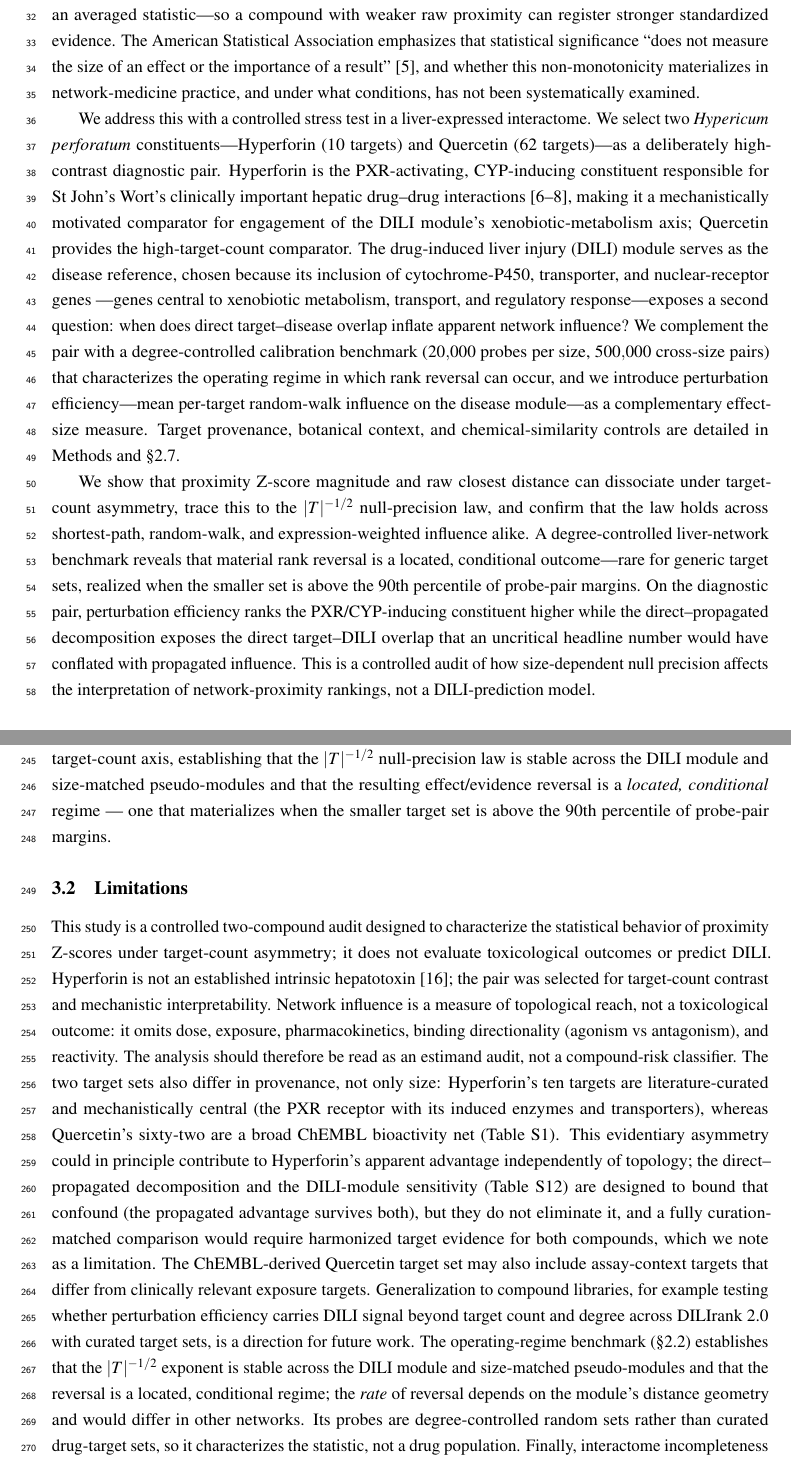
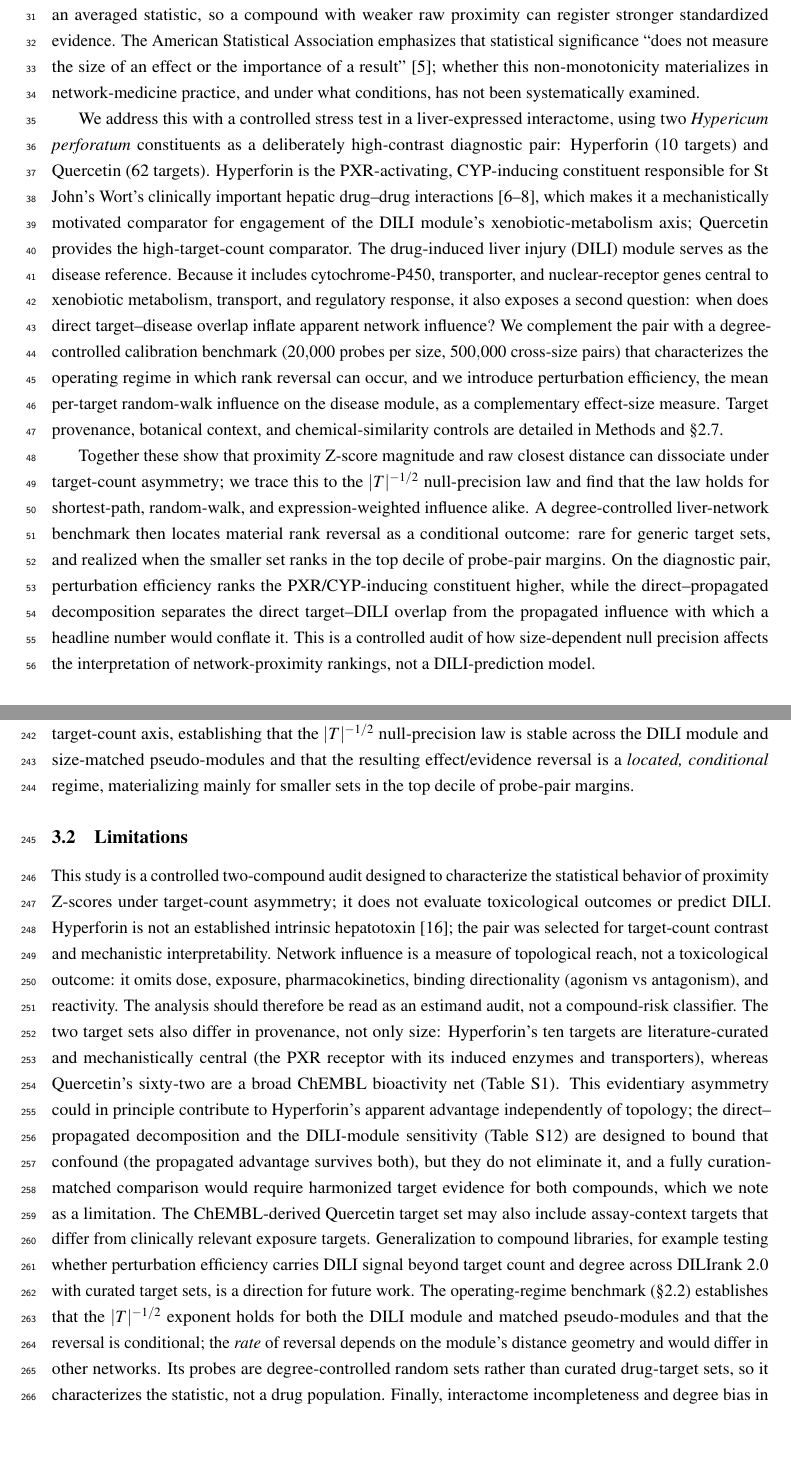
Before and after one commit to antonybevan/h-perforatum-network-tox-release, a LaTeX document (manuscript/main_anonymous.tex, which reads manuscript/sections/discussion.tex, manuscript/sections/introduction.tex): two parts of pages 2 and 8 of 28, joined at a grey line, cut so that both start at the same text, the shorter picture padded with empty space. Compiled offline with pdfLaTeX.

Commit message:
De-machine manuscript prose (voice only; no numbers changed)
Copy-editing pass across Abstract, Introduction, Results, and Discussion to
remove AI-writing tells while preserving every numeric value and statistical
qualifier (verified: no numeric value differs in the diff; verify_numbers,
pytest, checksums, and archive checks all pass):
- reduce em-dash asides (convert parenthetical dashes to commas/colons/periods);
- de-duplicate verbatim cross-section phrases ("law of large numbers on an
  averaged statistic", "trace this to the |T|^-1/2 null-precision law",
  "stable across the DILI module and size-matched pseudo-modules",
  "located, conditional regime", "an uncritical headline number...", and the
  "90th percentile of probe-pair margins" signature -> kept once, definitional,
  in Results; varied elsewhere as "top decile");
- vary filler openers ("Consequently,", successive "We ..."); "confirm" ->
  "observe"/"find" for the empirical scaling.
Rebuild main.pdf, main_anonymous.pdf and both submission archives.

Co-Authored-By: Claude Opus 4.8 <noreply@anthropic.com>

```diff
--- a/manuscript/sections/discussion.tex
+++ b/manuscript/sections/discussion.tex
@@ -8,11 +8,11 @@ Perturbation efficiency ranks Hyperforin above Quercetin, consistent with its xe
 
 \subsection{Relationship to prior work}
 
-Our findings build on Guney et al.'s proximity framework \citep{Guney2016} by identifying a cross-compound ranking regime that the original per-pair study design did not stress-test. Guney et al.\ evaluated proximity as a per-pair classifier across 238 drugs and 78 diseases (402 known drug--disease associations; mean 3.5 targets per drug), and demonstrated that the closest-distance relative proximity is essentially uncorrelated with target degree ($\rho=-0.01$); that is a statement about classification calibration within each drug's own size-matched null, not about the comparability of Z-\textit{magnitudes} across compounds whose target counts differ several-fold. Our task is different: cross-compound ranking under extreme target-count asymmetry (10 vs 62). In that regime the size-dependence of the null standard deviation, which the per-pair Z-score calibrates through its null mean and null variance, re-emerges when Z-magnitudes are compared between compounds. The resolution is not a new significance statistic but the separate reporting of effect size, for which per-target influence is a natural choice. Random walk with restart is conceptually adjacent to attenuated-distance and diffusion-style measures, but it is not identical to Guney's diffusion-kernel proximity ($d_k$), which downweights longer \emph{shortest paths} by an exponential penalty rather than propagating restart-anchored probability mass over the adjacency matrix; we therefore do not use Guney's $d_k$ result to argue for or against random-walk influence. The choice between proximity measures is orthogonal to our argument: a normalized influence measure can define an effect-size scale that should be reported \emph{alongside} the standardized evidence rather than in place of it when compounds of unequal size are compared. Degree bias in network propagation and prioritization is well documented \citep{Erten2011, Cowen2017, Barel2020}; the operating-regime benchmark (\S\ref{subsec:opregime}) complements node-degree control by explicitly calibrating the target-count axis, establishing that the $|T|^{-1/2}$ null-precision law is stable across the DILI module and size-matched pseudo-modules and that the resulting effect/evidence reversal is a \emph{located, conditional} regime — one that materializes when the smaller target set is above the 90th percentile of probe-pair margins.
+Our findings build on Guney et al.'s proximity framework \citep{Guney2016} by identifying a cross-compound ranking regime that the original per-pair study design did not stress-test. Guney et al.\ evaluated proximity as a per-pair classifier across 238 drugs and 78 diseases (402 known drug--disease associations; mean 3.5 targets per drug), and demonstrated that the closest-distance relative proximity is essentially uncorrelated with target degree ($\rho=-0.01$); that is a statement about classification calibration within each drug's own size-matched null, not about the comparability of Z-\textit{magnitudes} across compounds whose target counts differ several-fold. Our task is different: cross-compound ranking under extreme target-count asymmetry (10 vs 62). In that regime the size-dependence of the null standard deviation, which the per-pair Z-score calibrates through its null mean and null variance, re-emerges when Z-magnitudes are compared between compounds. The resolution is not a new significance statistic but the separate reporting of effect size, for which per-target influence is a natural choice. Random walk with restart is conceptually adjacent to attenuated-distance and diffusion-style measures, but it is not identical to Guney's diffusion-kernel proximity ($d_k$), which downweights longer \emph{shortest paths} by an exponential penalty rather than propagating restart-anchored probability mass over the adjacency matrix; we therefore do not use Guney's $d_k$ result to argue for or against random-walk influence. The choice between proximity measures is orthogonal to our argument: a normalized influence measure can define an effect-size scale that should be reported \emph{alongside} the standardized evidence rather than in place of it when compounds of unequal size are compared. Degree bias in network propagation and prioritization is well documented \citep{Erten2011, Cowen2017, Barel2020}; the operating-regime benchmark (\S\ref{subsec:opregime}) complements node-degree control by explicitly calibrating the target-count axis, establishing that the $|T|^{-1/2}$ null-precision law is stable across the DILI module and size-matched pseudo-modules and that the resulting effect/evidence reversal is a \emph{located, conditional} regime, materializing mainly for smaller sets in the top decile of probe-pair margins.
 
 \subsection{Limitations}
 
-This study is a controlled two-compound audit designed to characterize the statistical behavior of proximity Z-scores under target-count asymmetry; it does not evaluate toxicological outcomes or predict DILI. Hyperforin is not an established intrinsic hepatotoxin \citep{LiverToxSJW}; the pair was selected for target-count contrast and mechanistic interpretability. Network influence is a measure of topological reach, not a toxicological outcome: it omits dose, exposure, pharmacokinetics, binding directionality (agonism vs antagonism), and reactivity. The analysis should therefore be read as an estimand audit, not a compound-risk classifier. The two target sets also differ in provenance, not only size: Hyperforin's ten targets are literature-curated and mechanistically central (the PXR receptor with its induced enzymes and transporters), whereas Quercetin's sixty-two are a broad ChEMBL bioactivity net (Table~\ref{tab:s_evidence}). This evidentiary asymmetry could in principle contribute to Hyperforin's apparent advantage independently of topology; the direct--propagated decomposition and the DILI-module sensitivity (Table~\ref{tab:s_modulesens}) are designed to bound that confound (the propagated advantage survives both), but they do not eliminate it, and a fully curation-matched comparison would require harmonized target evidence for both compounds, which we note as a limitation. The ChEMBL-derived Quercetin target set may also include assay-context targets that differ from clinically relevant exposure targets. Generalization to compound libraries, for example testing whether perturbation efficiency carries DILI signal beyond target count and degree across DILIrank 2.0 with curated target sets, is a direction for future work. The operating-regime benchmark (\S\ref{subsec:opregime}) establishes that the $|T|^{-1/2}$ exponent is stable across the DILI module and size-matched pseudo-modules and that the reversal is a located, conditional regime; the \emph{rate} of reversal depends on the module's distance geometry and would differ in other networks. Its probes are degree-controlled random sets rather than curated drug-target sets, so it characterizes the statistic, not a drug population. Finally, interactome incompleteness and degree bias in random-walk propagation \citep{Cowen2017, Erten2011} bound the precision of all network-based statements made here.
+This study is a controlled two-compound audit designed to characterize the statistical behavior of proximity Z-scores under target-count asymmetry; it does not evaluate toxicological outcomes or predict DILI. Hyperforin is not an established intrinsic hepatotoxin \citep{LiverToxSJW}; the pair was selected for target-count contrast and mechanistic interpretability. Network influence is a measure of topological reach, not a toxicological outcome: it omits dose, exposure, pharmacokinetics, binding directionality (agonism vs antagonism), and reactivity. The analysis should therefore be read as an estimand audit, not a compound-risk classifier. The two target sets also differ in provenance, not only size: Hyperforin's ten targets are literature-curated and mechanistically central (the PXR receptor with its induced enzymes and transporters), whereas Quercetin's sixty-two are a broad ChEMBL bioactivity net (Table~\ref{tab:s_evidence}). This evidentiary asymmetry could in principle contribute to Hyperforin's apparent advantage independently of topology; the direct--propagated decomposition and the DILI-module sensitivity (Table~\ref{tab:s_modulesens}) are designed to bound that confound (the propagated advantage survives both), but they do not eliminate it, and a fully curation-matched comparison would require harmonized target evidence for both compounds, which we note as a limitation. The ChEMBL-derived Quercetin target set may also include assay-context targets that differ from clinically relevant exposure targets. Generalization to compound libraries, for example testing whether perturbation efficiency carries DILI signal beyond target count and degree across DILIrank 2.0 with curated target sets, is a direction for future work. The operating-regime benchmark (\S\ref{subsec:opregime}) establishes that the $|T|^{-1/2}$ exponent holds for both the DILI module and matched pseudo-modules and that the reversal is conditional; the \emph{rate} of reversal depends on the module's distance geometry and would differ in other networks. Its probes are degree-controlled random sets rather than curated drug-target sets, so it characterizes the statistic, not a drug population. Finally, interactome incompleteness and degree bias in random-walk propagation \citep{Cowen2017, Erten2011} bound the precision of all network-based statements made here.
 
 \subsection{Conclusion}
 
--- a/manuscript/sections/introduction.tex
+++ b/manuscript/sections/introduction.tex
@@ -4,10 +4,10 @@
 Network-based drug prioritization maps compound targets onto the human interactome and scores their proximity to disease-associated protein modules \citep{Hopkins2008, Barabasi2011, Menche2015, Guney2016}. The field standard, the proximity Z-score, calibrates each compound against a size- and degree-matched null and answers the question: is this compound unusually close to this disease? Guney et al.\ \citep{Guney2016} validated this Z-score as a per-pair classifier across 402 known drug--disease associations (mean 3.5 targets per drug) and showed that, within each drug's own null, the standardization removes the dependence that raw distance has on target count and degree.
 
 % P2: The gap
-Comparing Z-score \textit{magnitudes} across compounds, however, introduces a distinct requirement: the Z-score must be monotone in the underlying topological effect. When target counts differ sharply, the larger set's null standard deviation shrinks as $|T|^{-1/2}$---a consequence of the law of large numbers on an averaged statistic---so a compound with weaker raw proximity can register stronger standardized evidence. The American Statistical Association emphasizes that statistical significance ``does not measure the size of an effect or the importance of a result'' \citep{Wasserstein2016}, and whether this non-monotonicity materializes in network-medicine practice, and under what conditions, has not been systematically examined.
+Comparing Z-score \textit{magnitudes} across compounds, however, introduces a distinct requirement: the Z-score must be monotone in the underlying topological effect. When target counts differ sharply, the larger set's null standard deviation shrinks as $|T|^{-1/2}$, a consequence of the law of large numbers on an averaged statistic, so a compound with weaker raw proximity can register stronger standardized evidence. The American Statistical Association emphasizes that statistical significance ``does not measure the size of an effect or the importance of a result'' \citep{Wasserstein2016}; whether this non-monotonicity materializes in network-medicine practice, and under what conditions, has not been systematically examined.
 
 % P3: Our approach
-We address this with a controlled stress test in a liver-expressed interactome. We select two \textit{Hypericum perforatum} constituents---Hyperforin (10 targets) and Quercetin (62 targets)---as a deliberately high-contrast diagnostic pair. Hyperforin is the PXR-activating, CYP-inducing constituent responsible for St John's Wort's clinically important hepatic drug--drug interactions \citep{Moore2000, Watkins2001, Chen2022}, making it a mechanistically motivated comparator for engagement of the DILI module's xenobiotic-metabolism axis; Quercetin provides the high-target-count comparator. The drug-induced liver injury (DILI) module serves as the disease reference, chosen because its inclusion of cytochrome-P450, transporter, and nuclear-receptor genes ---genes central to xenobiotic metabolism, transport, and regulatory response---exposes a second question: when does direct target--disease overlap inflate apparent network influence? We complement the pair with a degree-controlled calibration benchmark ($20{,}000$ probes per size, $500{,}000$ cross-size pairs) that characterizes the operating regime in which rank reversal can occur, and we introduce perturbation efficiency---mean per-target random-walk influence on the disease module---as a complementary effect-size measure. Target provenance, botanical context, and chemical-similarity controls are detailed in Methods and \S\ref{subsec:chemsim}.
+We address this with a controlled stress test in a liver-expressed interactome, using two \textit{Hypericum perforatum} constituents as a deliberately high-contrast diagnostic pair: Hyperforin (10 targets) and Quercetin (62 targets). Hyperforin is the PXR-activating, CYP-inducing constituent responsible for St John's Wort's clinically important hepatic drug--drug interactions \citep{Moore2000, Watkins2001, Chen2022}, which makes it a mechanistically motivated comparator for engagement of the DILI module's xenobiotic-metabolism axis; Quercetin provides the high-target-count comparator. The drug-induced liver injury (DILI) module serves as the disease reference. Because it includes cytochrome-P450, transporter, and nuclear-receptor genes central to xenobiotic metabolism, transport, and regulatory response, it also exposes a second question: when does direct target--disease overlap inflate apparent network influence? We complement the pair with a degree-controlled calibration benchmark ($20{,}000$ probes per size, $500{,}000$ cross-size pairs) that characterizes the operating regime in which rank reversal can occur, and we introduce perturbation efficiency, the mean per-target random-walk influence on the disease module, as a complementary effect-size measure. Target provenance, botanical context, and chemical-similarity controls are detailed in Methods and \S\ref{subsec:chemsim}.
 
 % P4: What we found (roadmap)
-We show that proximity Z-score magnitude and raw closest distance can dissociate under target-count asymmetry, trace this to the $|T|^{-1/2}$ null-precision law, and confirm that the law holds across shortest-path, random-walk, and expression-weighted influence alike. A degree-controlled liver-network benchmark reveals that material rank reversal is a located, conditional outcome---rare for generic target sets, realized when the smaller set is above the 90th percentile of probe-pair margins. On the diagnostic pair, perturbation efficiency ranks the PXR/CYP-inducing constituent higher while the direct--propagated decomposition exposes the direct target--DILI overlap that an uncritical headline number would have conflated with propagated influence. This is a controlled audit of how size-dependent null precision affects the interpretation of network-proximity rankings, not a DILI-prediction model.
+Together these show that proximity Z-score magnitude and raw closest distance can dissociate under target-count asymmetry; we trace this to the $|T|^{-1/2}$ null-precision law and find that the law holds for shortest-path, random-walk, and expression-weighted influence alike. A degree-controlled liver-network benchmark then locates material rank reversal as a conditional outcome: rare for generic target sets, and realized when the smaller set ranks in the top decile of probe-pair margins. On the diagnostic pair, perturbation efficiency ranks the PXR/CYP-inducing constituent higher, while the direct--propagated decomposition separates the direct target--DILI overlap from the propagated influence with which a headline number would conflate it. This is a controlled audit of how size-dependent null precision affects the interpretation of network-proximity rankings, not a DILI-prediction model.
```
Also changed, not shown: manuscript/sections/abstract.tex (+1 -1 lines), manuscript/sections/results.tex (+1 -1 lines), manuscript/main.pdf, manuscript/main_anonymous.pdf, manuscript/sections/discussion.tex (4 more changed lines), 2 other files.
